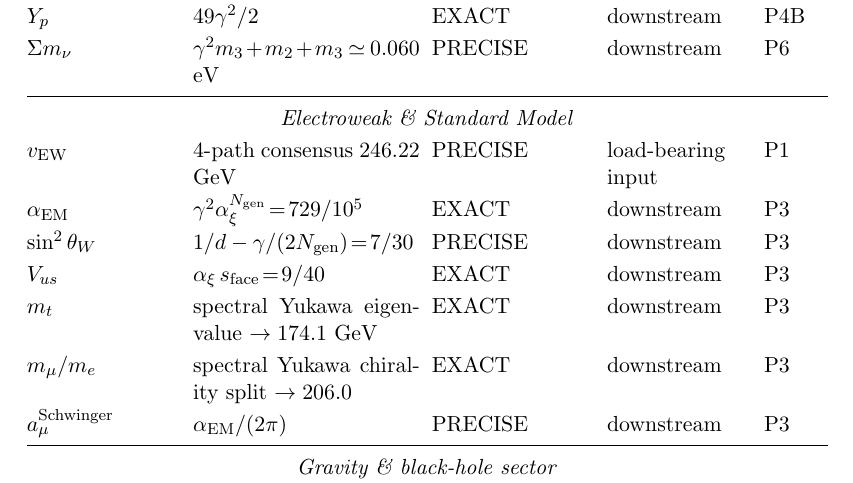
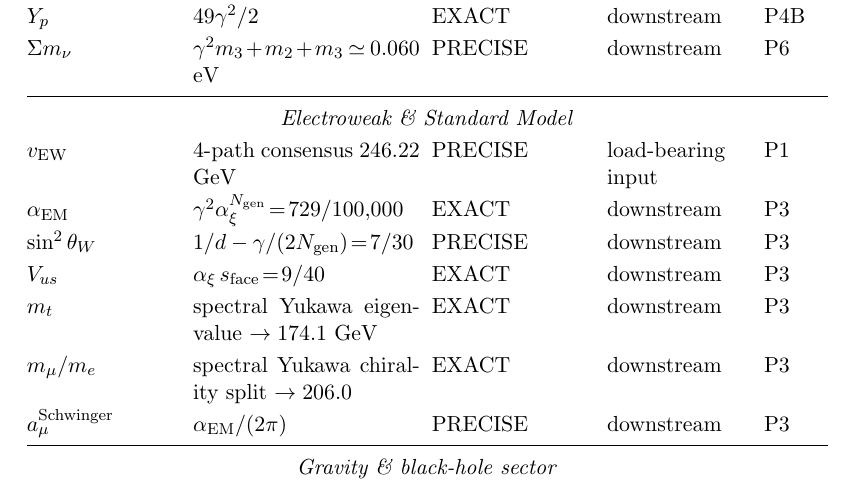
Before and after one commit to TerraSignum/relational-carrier-manifest, a LaTeX paper (paper/manifest.tex): part of page 6 of 10, cut so that both start at the same text. Compiled offline with pdfLaTeX.

Commit message:
P0 Table 2: write alpha_EM as 729/100,000 (not 729/10^5)
PDF text-extraction tools were losing the superscript in
"729/10^5" and rendering it as "729/105", which is
machine-readable misleading. Explicit decimal denominator
removes the ambiguity. No numerical content change.

```diff
--- a/paper/manifest.tex
+++ b/paper/manifest.tex
@@ -414,7 +414,7 @@ $\Sigma m_{\nu}$ & $\gamma^{2}m_{3}\!+\!m_{2}\!+\!m_{3}\!\simeq\!0.060$ eV & PRE
 \midrule
 \multicolumn{5}{c}{\textit{Electroweak \& Standard Model}} \\
 $v_{\rm EW}$ & 4-path consensus $246.22$ GeV & PRECISE & load-bearing input & P1 \\
-$\alpha_{\rm EM}$ & $\gamma^{2}\axi^{N_{\rm gen}}\!=\!729/10^{5}$ & EXACT & downstream & P3 \\
+$\alpha_{\rm EM}$ & $\gamma^{2}\axi^{N_{\rm gen}}\!=\!729/100{,}000$ & EXACT & downstream & P3 \\
 $\sin^{2}\theta_{W}$ & $1/d - \gamma/(2N_{\rm gen})\!=\!7/30$ & PRECISE & downstream & P3 \\
 $V_{us}$ & $\axi\,s_{\rm face}\!=\!9/40$ & EXACT & downstream & P3 \\
 $m_{t}$ & spectral Yukawa eigenvalue $\to 174.1$ GeV & EXACT & downstream & P3 \\
```
Also changed, not shown: paper/manifest.pdf, 1 other file.
